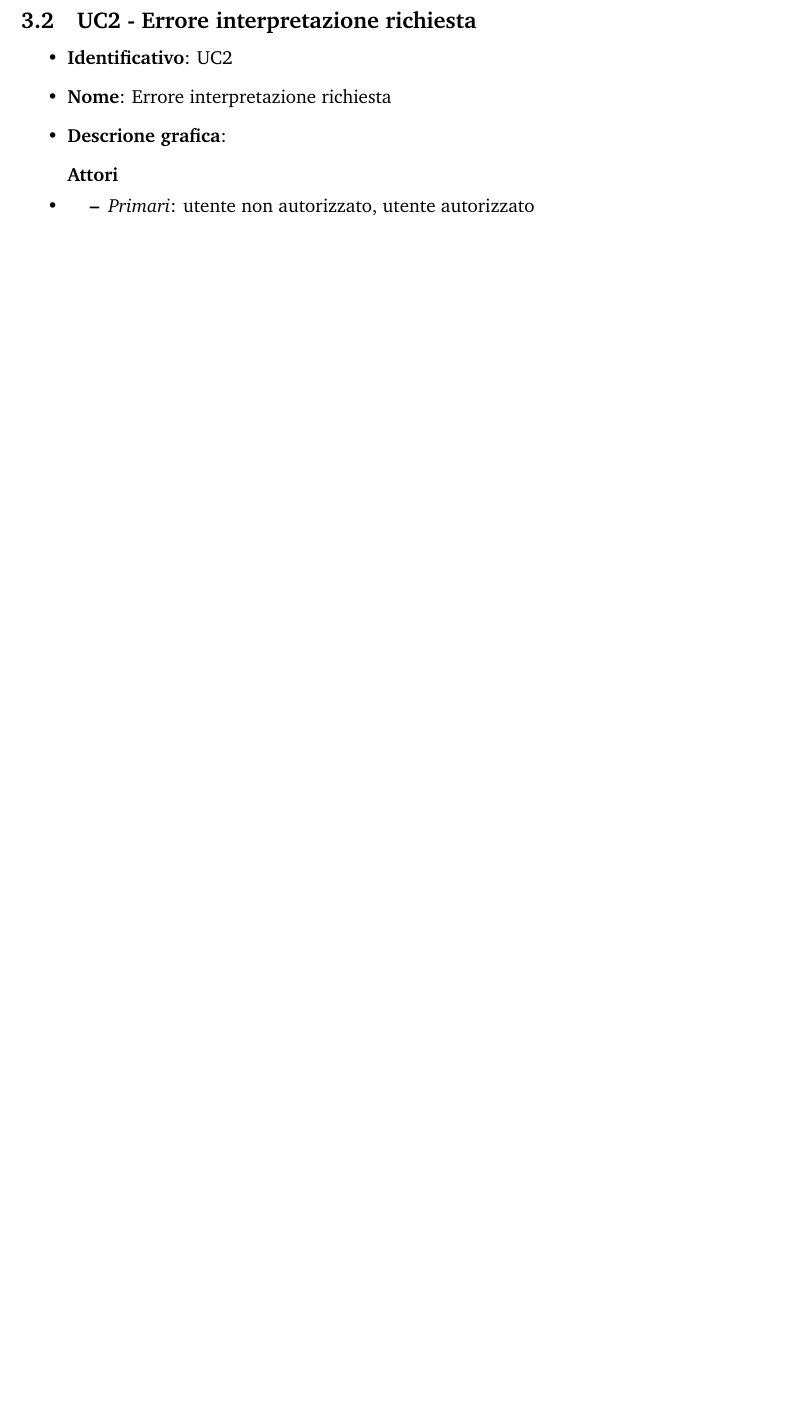
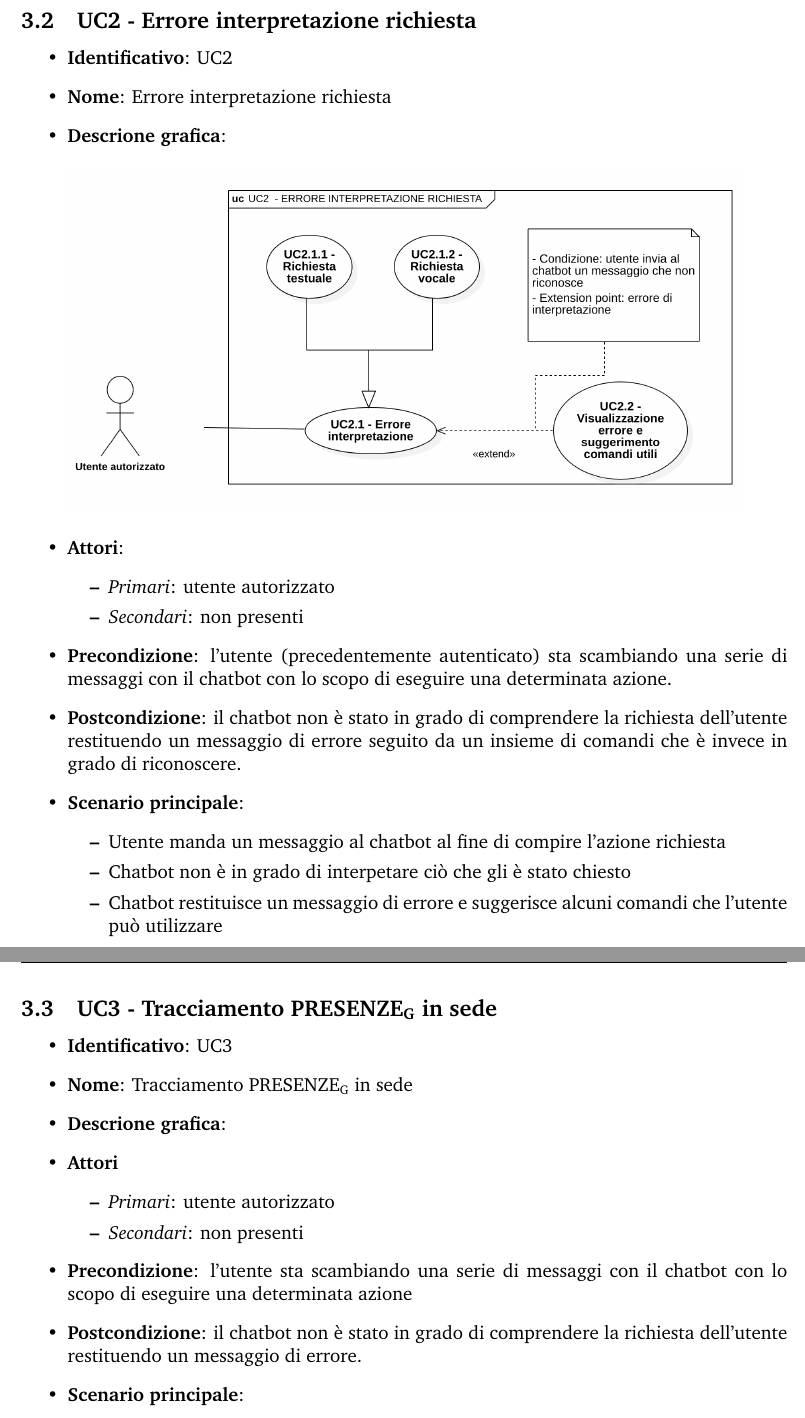
Before and after one commit to SwevenTeam/Documentazione, a LaTeX document (configuration.tex, which reads section/casiduso_UC2.tex, section/casiduso_UC3.tex): part of page 9 of 9 before the commit and two parts of pages 9 and 10 of 11 after it, the two joined at a grey line, cut so that both start at the same text, the shorter picture padded with empty space. Compiled offline with pdfLaTeX.

Commit message:
Redazione capitolo 3.2 #6

```diff
--- a/section/casiduso_UC2.tex
+++ b/section/casiduso_UC2.tex
@@ -2,8 +2,18 @@
 \begin{itemize}
     \item \textbf{Identificativo}: UC2
     \item \textbf{Nome}: Errore interpretazione richiesta
-    \item \textbf{Descrione grafica}: \textit
-    \item \textbf{Attori}
- \begin{itemize}
-    \item \textit{Primari}: utente non autorizzato, utente autorizzato
-    \item \textit{Secondari}: non presenti
+    \item \textbf{Descrione grafica}:
+\end{itemize}
+
+\begin{center}
+    \includegraphics[scale=0.50]{images/UC2.png}
+\end{center}
+
+\begin{itemize}
+    \item \textbf{Attori}:
+    \begin{itemize}
+        \item \textit{Primari}: utente autorizzato
+        \item \textit{Secondari}: non presenti
+    \end{itemize}
+ \item \textbf{Precondizione}: l'utente (precedentemente autenticato) sta scambiando una serie di messaggi con il chatbot con lo scopo di eseguire una determinata azione.
+ \item \textbf{Postcondizione}: il chatbot non è stato in grado di comprendere la richiesta dell'utente restituendo un messaggio di errore seguito da un insieme di comandi che è invece in grado di riconoscere.
@@ -13,2 +20,7 @@
  \item \textbf{Scenario principale}:
+    \begin{itemize}
+        \item Utente manda un messaggio al chatbot al fine di compire l'azione richiesta
+        \item Chatbot non è in grado di interpetare ciò che gli è stato chiesto
+        \item Chatbot restituisce un messaggio di errore e suggerisce alcuni comandi che l'utente può utilizzare
+    \end{itemize}
 \end{itemize}
--- /dev/null
+++ b/section/casiduso_UC3.tex
@@ -0,0 +1,14 @@
+\subsection{UC3 - Tracciamento PRESENZE\textsubscript{G} in sede}
+\begin{itemize}
+    \item \textbf{Identificativo}: UC3
+    \item \textbf{Nome}: Tracciamento PRESENZE\textsubscript{G} in sede
+    \item \textbf{Descrione grafica}:
+    \item \textbf{Attori}
+ \begin{itemize}
+    \item \textit{Primari}: utente autorizzato
+    \item \textit{Secondari}: non presenti
+ \end{itemize}
+ \item \textbf{Precondizione}: l'utente sta scambiando una serie di messaggi con il chatbot con lo scopo di eseguire una determinata azione
+ \item \textbf{Postcondizione}: il chatbot non è stato in grado di comprendere la richiesta dell'utente restituendo un messaggio di errore.
+ \item \textbf{Scenario principale}:
+\end{itemize}
```
Also changed, not shown: section/casiduso.tex (+4 -0 lines), section/casiduso_UC1.tex (+6 -4 lines), section/casiduso_UC4.tex (added, +14 -0 lines), images/UC2.png (added), section/casiduso_UC2.tex (3 more changed lines).
